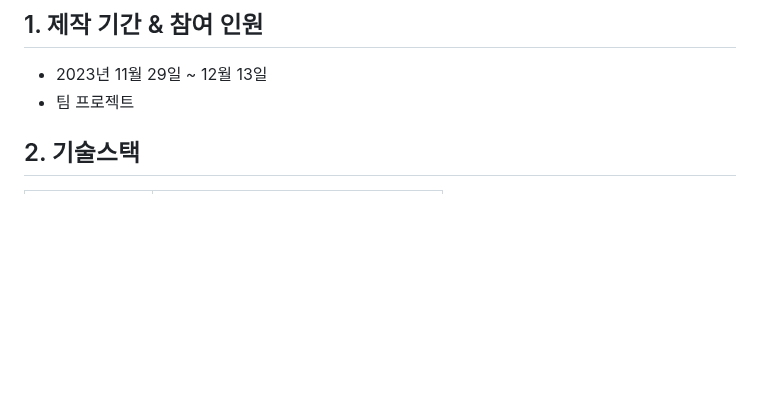
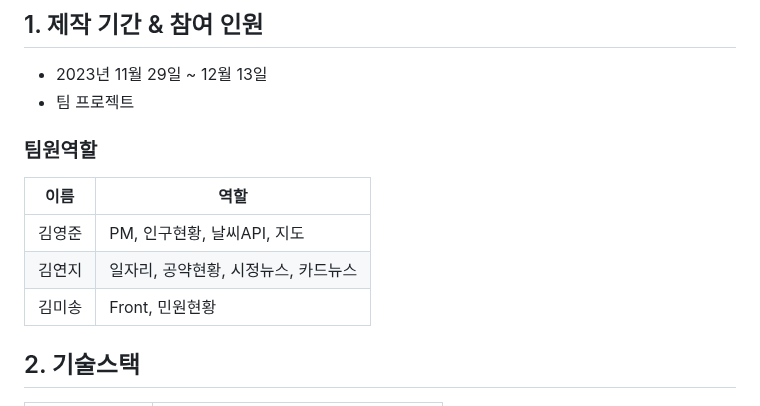
Before and after one commit to 2021-SMHRD-KDT-AI-15/SEE, a Markdown page: README.md, the part around the change. Drawn GitHub-style; blank space fills up the shorter version.

```diff
--- a/README.md
+++ b/README.md
@@ -7,6 +7,12 @@
 ## 1. 제작 기간 & 참여 인원
 - 2023년 11월 29일 ~ 12월 13일
 - 팀 프로젝트
+### 팀원역할
+|이름|역할|
+|---|---|
+|김영준|PM, 인구현황, 날씨API, 지도|
+|김연지|일자리, 공약현황, 시정뉴스, 카드뉴스|
+|김미송|Front, 민원현황|
 
 </br>
 
```
